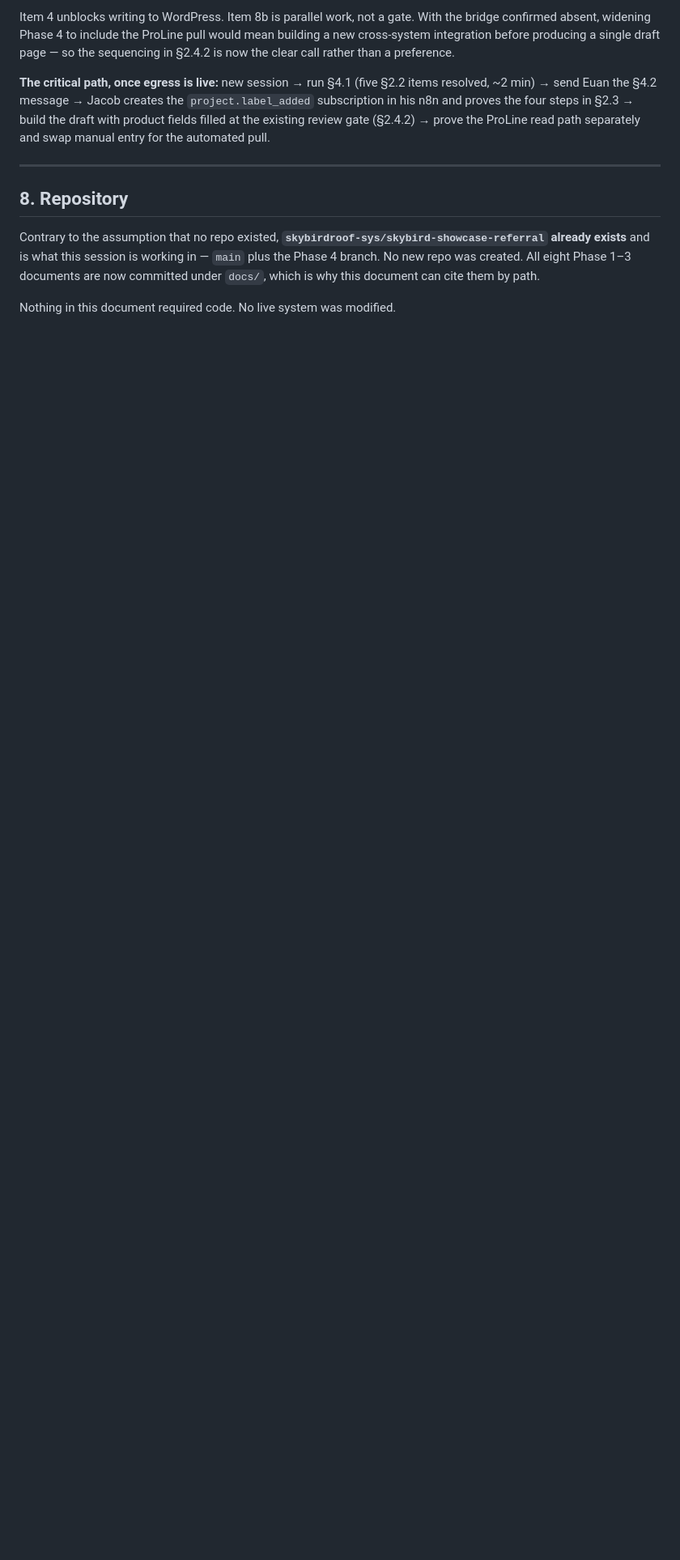
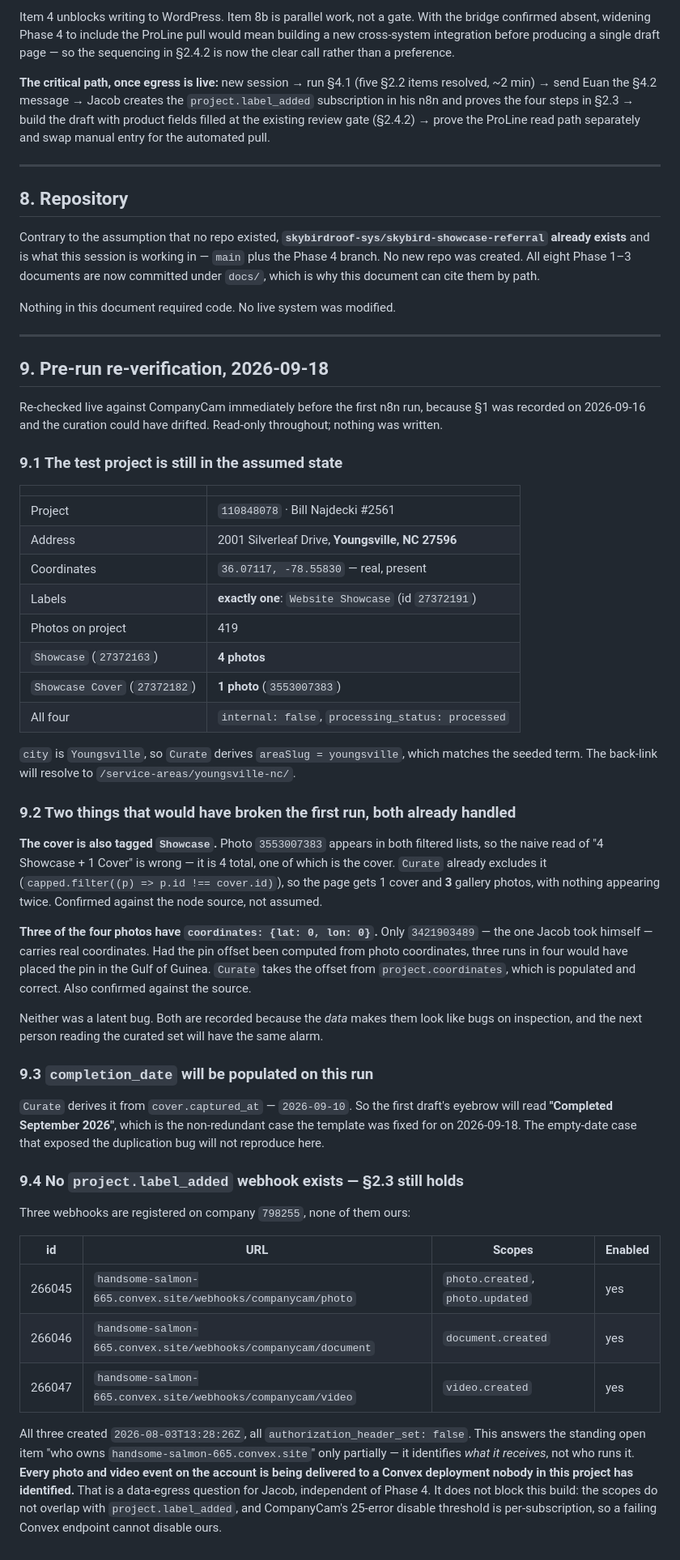
Before and after one commit to skybirdroof-sys/skybird-showcase-referral, a Markdown page: docs/07-phase-4-preflight.md, the part around the change. Shown at 81% size. GitHub-like rendering; blank space fills up the shorter version.

Commit message:
Re-verify the CompanyCam side immediately before the first run
Section 1 was recorded 2026-09-16 and the curation could have drifted.
Re-checked read-only: project, address, coordinates, labels and both
filtered photo sets are all as assumed.

Two findings that look like bugs but are not, recorded so the next reader
does not re-raise them: the cover photo is also tagged Showcase and
appears in both filtered lists (Curate already excludes it from the
gallery), and three of the four Showcase photos carry coordinates 0,0
(Curate takes the pin offset from project.coordinates, which are real).

Also records what the webhook listing shows: no project.label_added
subscription exists, and three unrelated subscriptions deliver every
photo, document and video event to an unidentified Convex deployment.
Flagged for Jacob as an egress question; it does not block Phase 4.

Co-Authored-By: Claude Opus 5 <noreply@anthropic.com>
Claude-Session: https://claude.ai/code/session_0192grRQZksWsePrewy1zeR1

```diff
--- a/docs/07-phase-4-preflight.md
+++ b/docs/07-phase-4-preflight.md
@@ -457,3 +457,75 @@ Item 4 unblocks writing to WordPress. Item 8b is parallel work, not a gate. With
 Contrary to the assumption that no repo existed, **`skybirdroof-sys/skybird-showcase-referral` already exists** and is what this session is working in — `main` plus the Phase 4 branch. No new repo was created. All eight Phase 1–3 documents are now committed under `docs/`, which is why this document can cite them by path.
 
 Nothing in this document required code. No live system was modified.
+
+---
+
+## 9. Pre-run re-verification, 2026-09-18
+
+Re-checked live against CompanyCam immediately before the first n8n run,
+because §1 was recorded on 2026-09-16 and the curation could have drifted.
+Read-only throughout; nothing was written.
+
+### 9.1 The test project is still in the assumed state
+
+| | |
+|---|---|
+| Project | `110848078` · Bill Najdecki #2561 |
+| Address | 2001 Silverleaf Drive, **Youngsville, NC 27596** |
+| Coordinates | `36.07117, -78.55830` — real, present |
+| Labels | **exactly one**: `Website Showcase` (id `27372191`) |
+| Photos on project | 419 |
+| `Showcase` (`27372163`) | **4 photos** |
+| `Showcase Cover` (`27372182`) | **1 photo** (`3553007383`) |
+| All four | `internal: false`, `processing_status: processed` |
+
+`city` is `Youngsville`, so `Curate` derives `areaSlug = youngsville`, which
+matches the seeded term. The back-link will resolve to
+`/service-areas/youngsville-nc/`.
+
+### 9.2 Two things that would have broken the first run, both already handled
+
+**The cover is also tagged `Showcase`.** Photo `3553007383` appears in both
+filtered lists, so the naive read of "4 Showcase + 1 Cover" is wrong — it is
+4 total, one of which is the cover. `Curate` already excludes it
+(`capped.filter((p) => p.id !== cover.id)`), so the page gets 1 cover and
+**3** gallery photos, with nothing appearing twice. Confirmed against the
+node source, not assumed.
+
+**Three of the four photos have `coordinates: {lat: 0, lon: 0}`.** Only
+`3421903489` — the one Jacob took himself — carries real coordinates. Had
+the pin offset been computed from photo coordinates, three runs in four
+would have placed the pin in the Gulf of Guinea. `Curate` takes the offset
+from `project.coordinates`, which is populated and correct. Also confirmed
+against the source.
+
+Neither was a latent bug. Both are recorded because the *data* makes them
+look like bugs on inspection, and the next person reading the curated set
+will have the same alarm.
+
+### 9.3 `completion_date` will be populated on this run
+
+`Curate` derives it from `cover.captured_at` — `2026-09-10`. So the first
+draft's eyebrow will read **"Completed September 2026"**, which is the
+non-redundant case the template was fixed for on 2026-09-18. The empty-date
+case that exposed the duplication bug will not reproduce here.
+
+### 9.4 No `project.label_added` webhook exists — §2.3 still holds
+
+Three webhooks are registered on company `798255`, none of them ours:
+
+| id | URL | Scopes | Enabled |
+|---|---|---|---|
+| 266045 | `handsome-salmon-665.convex.site/webhooks/companycam/photo` | `photo.created`, `photo.updated` | yes |
+| 266046 | `handsome-salmon-665.convex.site/webhooks/companycam/document` | `document.created` | yes |
+| 266047 | `handsome-salmon-665.convex.site/webhooks/companycam/video` | `video.created` | yes |
+
+All three created `2026-08-03T13:28:26Z`, all `authorization_header_set:
+false`. This answers the standing open item "who owns
+`handsome-salmon-665.convex.site`" only partially — it identifies *what it
+receives*, not who runs it. **Every photo and video event on the account is
+being delivered to a Convex deployment nobody in this project has
+identified.** That is a data-egress question for Jacob, independent of
+Phase 4. It does not block this build: the scopes do not overlap with
+`project.label_added`, and CompanyCam's 25-error disable threshold is
+per-subscription, so a failing Convex endpoint cannot disable ours.
```
